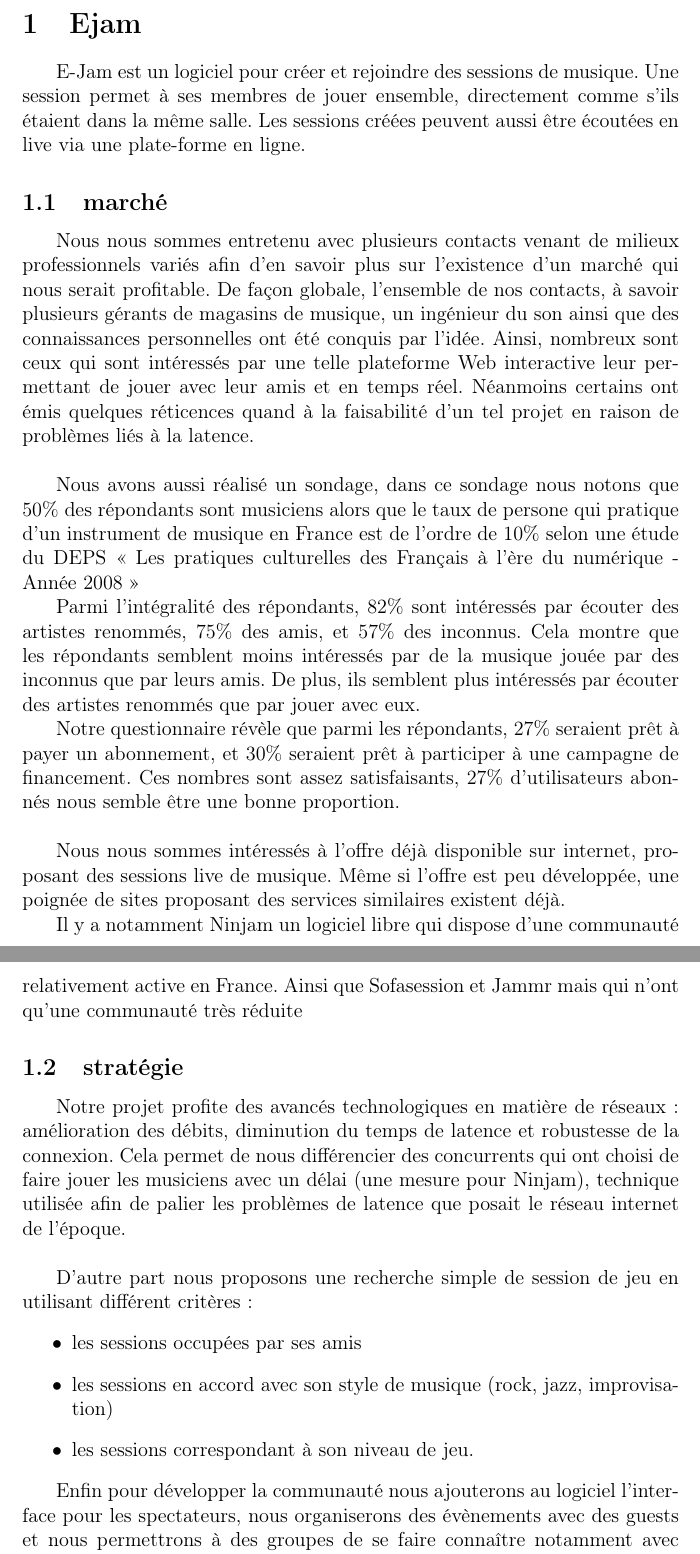
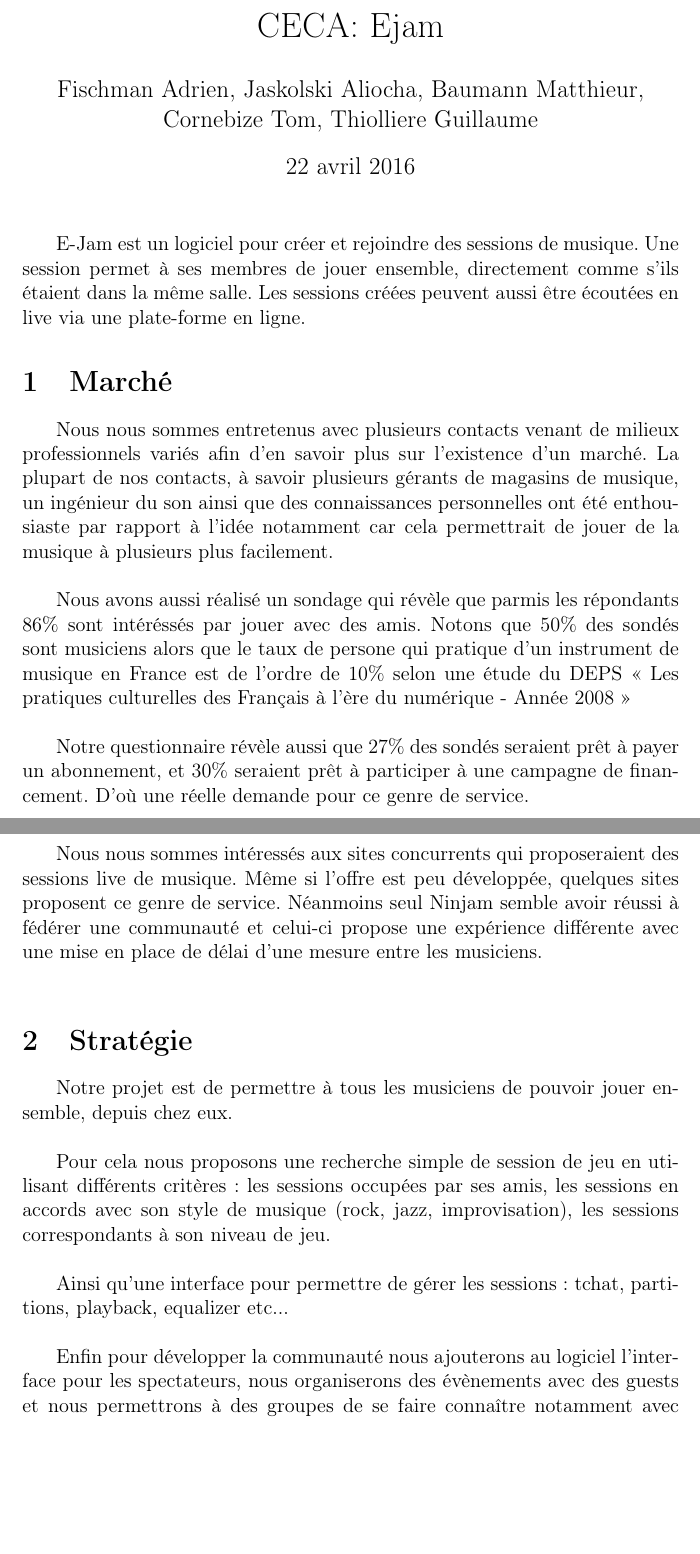
Before and after one commit to thiolliere/ejam, a LaTeX document (executive_summary.tex): two parts of pages 1 and 2 of 2, joined at a grey line, cut so that both start at the same text, the shorter picture padded with empty space. Compiled offline with pdfLaTeX.

Commit message:
executive summary

```diff
--- a/executive_summary.tex
+++ b/executive_summary.tex
@@ -21,42 +21,58 @@
 \frenchbsetup{StandardLists=true}
 \usepackage{enumitem}
 \setlength\parindent{20pt}
+
+\title{CECA: Ejam}
+\author{Fischman Adrien, Jaskolski Aliocha, Baumann Matthieur,\\ Cornebize Tom, Thiolliere Guillaume}
+
 \begin{document}
 
-\section{Ejam}
+\maketitle
 
 E-Jam est un logiciel pour créer et rejoindre des sessions de musique. Une session permet à ses membres de jouer ensemble, directement comme s’ils étaient dans la même salle. Les sessions créées peuvent aussi être écoutées en live via une plate-forme en ligne.
 
-\subsection{marché}
+\section{Marché}
 
-Nous nous sommes entretenu avec plusieurs contacts venant de milieux professionnels variés afin d’en savoir plus sur l’existence d’un marché qui nous serait profitable. De façon globale, l’ensemble de nos contacts, à savoir plusieurs gérants de magasins de musique, un ingénieur du son ainsi que des connaissances personnelles ont été conquis par l’idée. Ainsi, nombreux sont ceux qui sont intéressés par une telle plateforme Web interactive leur permettant de jouer avec leur amis et en temps réel. Néanmoins certains ont émis quelques réticences quand à la faisabilité d'un tel projet en raison de problèmes liés à la latence.
+Nous nous sommes entretenus avec plusieurs contacts venant de milieux professionnels
+variés afin d’en savoir plus sur l’existence d’un marché.
+La plupart de nos contacts, à savoir plusieurs gérants de magasins
+de musique, un ingénieur du son ainsi que des connaissances personnelles ont été
+enthousiaste par rapport à l'idée notamment car cela permettrait de jouer de la musique
+à plusieurs plus facilement.
 \\
 
-
-Nous avons aussi réalisé un sondage, dans ce sondage nous notons que 50\% des répondants sont musiciens alors que le taux de persone qui pratique d'un instrument de musique en France est de l'ordre de 10\% selon une étude du DEPS « Les pratiques culturelles des Français à l’ère du numérique - Année 2008 »
-
-Parmi l’intégralité des répondants, 82\% sont intéressés par écouter des artistes renommés, 75\% des amis, et 57\% des inconnus. Cela montre que les répondants semblent moins intéressés par de la musique jouée par des inconnus que par leurs amis. De plus, ils semblent plus intéressés par écouter des artistes renommés que par jouer avec eux.
-
-Notre questionnaire révèle que parmi les répondants, 27\% seraient prêt à payer un abonnement, et 30\% seraient prêt à participer à une campagne de financement. Ces nombres sont assez satisfaisants, 27\% d’utilisateurs abonnés nous semble être une bonne proportion.
+Nous avons aussi réalisé un sondage qui révèle que parmis les répondants
+86\% sont intéréssés par jouer avec des amis.
+Notons que 50\% des sondés
+sont musiciens alors que le taux de persone qui pratique d'un instrument de musique en
+France est de l'ordre de 10\% selon une étude du DEPS « Les pratiques culturelles des
+Français à l’ère du numérique - Année 2008 »
 \\
 
-
-Nous nous sommes intéressés à l’offre déjà disponible sur internet, proposant des sessions live de musique. Même si l’offre est peu développée, une poignée de sites proposant des services similaires existent déjà.
-
-Il y a notamment Ninjam un logiciel libre qui dispose d'une communauté relativement active en France.
-Ainsi que Sofasession et Jammr mais qui n'ont qu'une communauté très réduite
-
-\subsection{stratégie}
-
-Notre projet profite des avancés technologiques en matière de réseaux : amélioration des débits, diminution du temps de latence et robustesse de la connexion. Cela permet de nous différencier des concurrents qui ont choisi de faire jouer les musiciens avec un délai (une mesure pour Ninjam), technique utilisée afin de palier les problèmes de latence que posait le réseau internet de l’époque.
+Notre questionnaire révèle aussi que 27\% des sondés seraient prêt à payer un abonnement,
+et 30\% seraient prêt à participer à une campagne de financement.
+D'où une réelle demande pour ce genre de service.
 \\
 
-D’autre part nous proposons une recherche simple de session de jeu en utilisant différent critères:
-\begin{itemize}
-	\item les sessions occupées par ses amis
-	\item les sessions en accord avec son style de musique (rock, jazz, improvisation)
-	\item les sessions correspondant à son niveau de jeu.
-\end{itemize}
+Nous nous sommes intéressés aux sites concurrents qui proposeraient des sessions
+live de musique. Même si l’offre est peu développée, quelques sites proposent ce genre de service.
+Néanmoins seul Ninjam semble avoir réussi à fédérer une communauté et celui-ci propose une expérience
+différente avec une mise en place de délai d'une mesure entre les musiciens.
+\\
+
+\section{Stratégie}
+
+Notre projet est de permettre à tous les musiciens de pouvoir jouer ensemble,
+depuis chez eux.
+\\
+
+Pour cela nous proposons une recherche simple de session de jeu en utilisant différents critères:
+les sessions occupées par ses amis,
+les sessions en accords avec son style de musique (rock, jazz, improvisation),
+les sessions correspondants à son niveau de jeu.\\
+
+Ainsi qu'une interface pour permettre de gérer les sessions: tchat, partitions, playback, equalizer etc... \\
+
 
 Enfin pour développer la communauté nous ajouterons au logiciel
 l’interface pour les spectateurs, nous organiserons des évènements avec des
```
